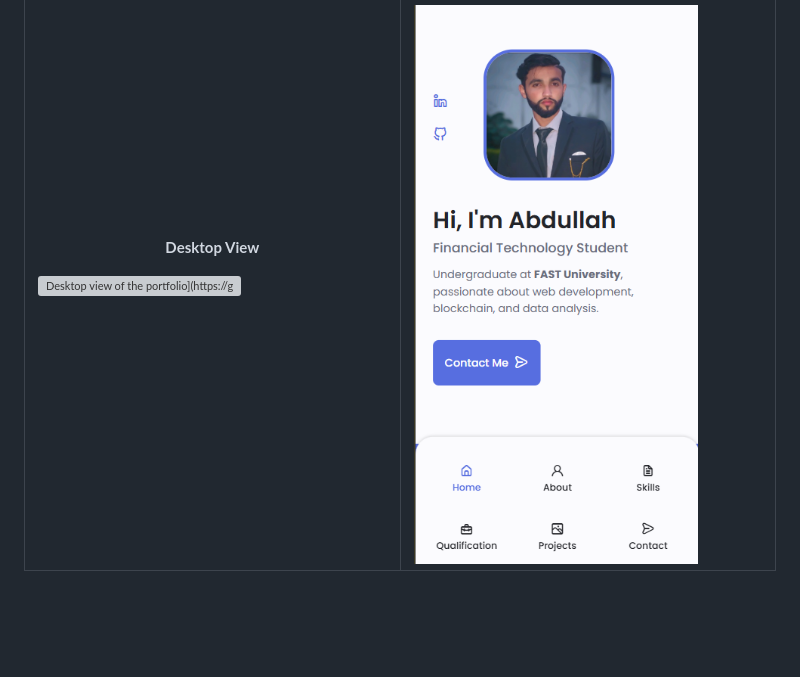
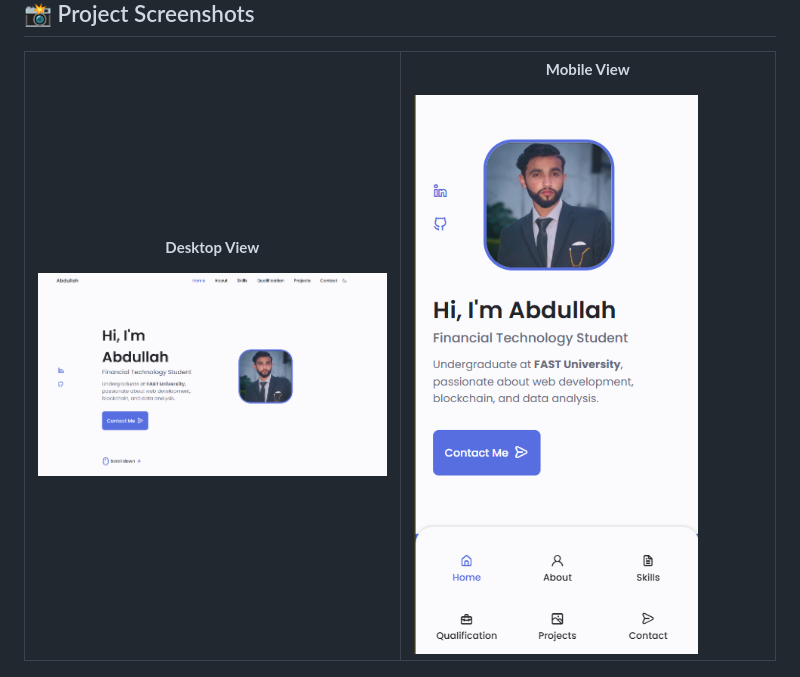
Before and after one commit to abdullah3373/Abdullah_portfolio, a Markdown page: README.md, the part around the change. Drawn GitHub-style; blank space fills up the shorter version; grey boxes are pictures that could not be loaded.

```diff
--- a/README.md
+++ b/README.md
@@ -14,7 +14,7 @@ This is the official repository for my personal portfolio website. It is a fully
   <tr>
     <td width="50%" valign="top">
       <p align="center"><b>Desktop View</b></p>
-      <img src="[https://D:\front end intern\portfolion task 1\images" alt="Desktop view of the portfolio](https://github.com/abdullah3373/Abdullah_portfolio/blob/main/portfolion%20task%201/images/Capture.PNG)">
+      <img src="https://github.com/abdullah3373/Abdullah_portfolio/blob/main/portfolion%20task%201/images/Capture.PNG">
     </td>
     <td width="50%" valign="top">
       <p align="center"><b>Mobile View</b></p>
```
